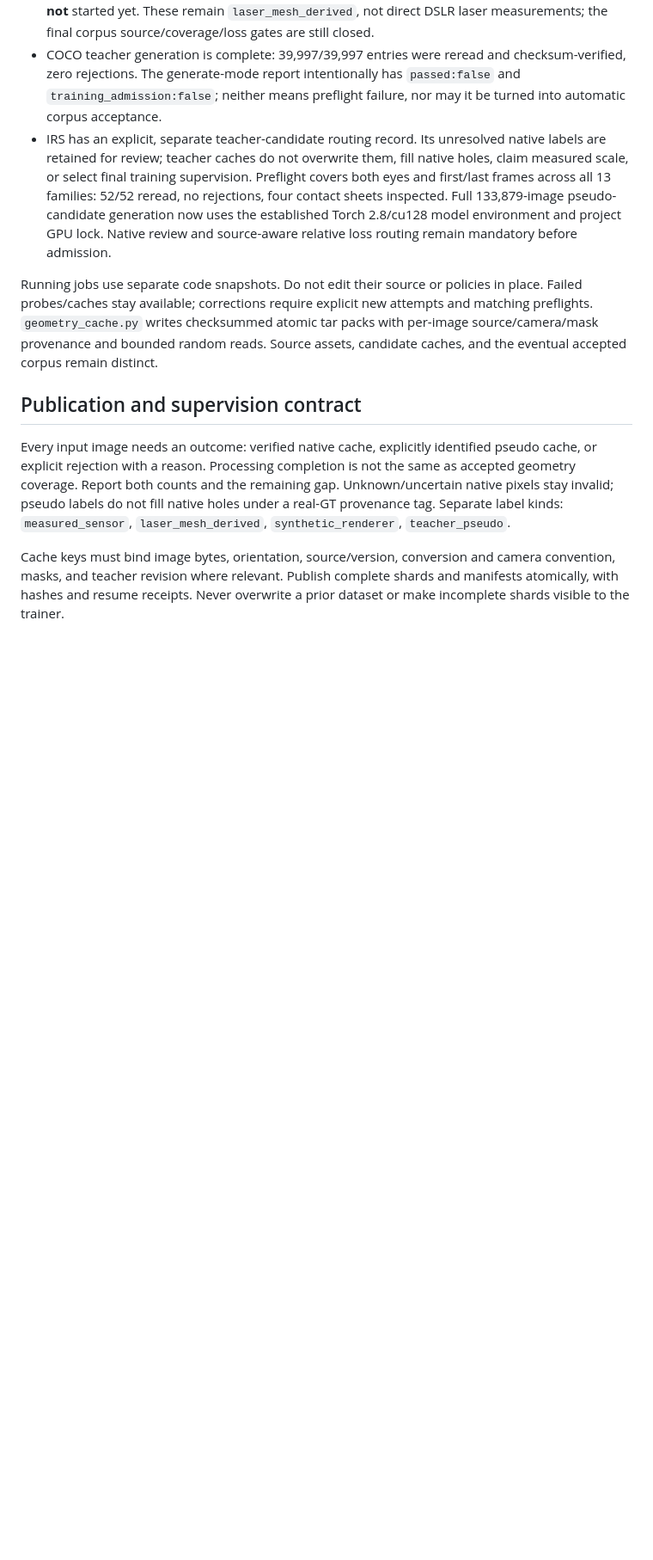
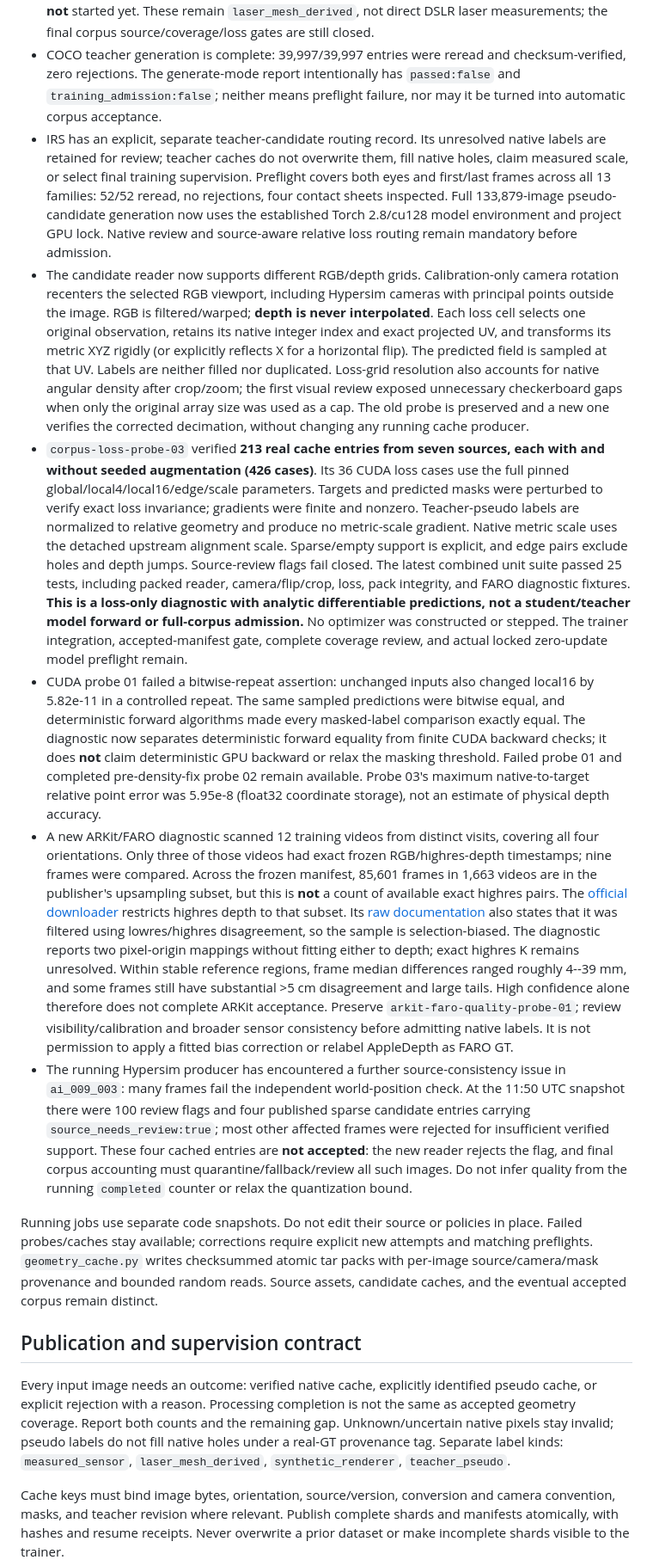
Before and after one commit to chongxi/radio-moge, a Markdown page: docs/geometry-corpus-acceptance.md, the part around the change. Shown at 86% size. Drawn GitHub-style; blank space fills up the shorter version.

Commit message:
Record multi-source loss checks and unresolved physical depth quality findings

```diff
--- a/docs/geometry-corpus-acceptance.md
+++ b/docs/geometry-corpus-acceptance.md
@@ -186,6 +186,65 @@ to one CPU by process affinity, including native Embree/TBB work.
   pseudo-candidate generation now uses the established Torch 2.8/cu128 model
   environment and project GPU lock. Native review and source-aware relative loss
   routing remain mandatory before admission.
+- The candidate reader now supports different RGB/depth grids. Calibration-only
+  camera rotation recenters the selected RGB viewport, including Hypersim cameras
+  with principal points outside the image. RGB is filtered/warped; **depth is
+  never interpolated**. Each loss cell selects one original observation, retains
+  its native integer index and exact projected UV, and transforms its metric XYZ
+  rigidly (or explicitly reflects X for a horizontal flip). The predicted field
+  is sampled at that UV. Labels are neither filled nor duplicated. Loss-grid
+  resolution also accounts for native angular density after crop/zoom; the first
+  visual review exposed unnecessary checkerboard gaps when only the original
+  array size was used as a cap. The old probe is preserved and a new one verifies
+  the corrected decimation, without changing any running cache producer.
+- `corpus-loss-probe-03` verified **213 real cache entries from seven sources,
+  each with and without seeded augmentation (426 cases)**. Its 36 CUDA loss
+  cases use the full pinned global/local4/local16/edge/scale parameters. Targets
+  and predicted masks were perturbed to verify exact loss invariance; gradients
+  were finite and nonzero. Teacher-pseudo labels are normalized to relative
+  geometry and produce no metric-scale gradient. Native metric scale uses the
+  detached upstream alignment scale. Sparse/empty support is explicit, and
+  edge pairs exclude holes and depth jumps. Source-review flags fail closed.
+  The latest combined unit suite passed 25 tests, including packed reader,
+  camera/flip/crop, loss, pack integrity, and FARO diagnostic fixtures.
+  **This is a loss-only diagnostic with analytic differentiable predictions,
+  not a student/teacher model forward or full-corpus admission.** No optimizer
+  was constructed or stepped. The trainer integration, accepted-manifest gate,
+  complete coverage review, and actual locked zero-update model preflight remain.
+- CUDA probe 01 failed a bitwise-repeat assertion: unchanged inputs also changed
+  local16 by 5.82e-11 in a controlled repeat. The same sampled predictions were
+  bitwise equal, and deterministic forward algorithms made every masked-label
+  comparison exactly equal. The diagnostic now separates deterministic forward
+  equality from finite CUDA backward checks; it does **not** claim deterministic
+  GPU backward or relax the masking threshold. Failed probe 01 and completed
+  pre-density-fix probe 02 remain available. Probe 03's maximum native-to-target
+  relative point error was 5.95e-8 (float32 coordinate storage), not an estimate
+  of physical depth accuracy.
+- A new ARKit/FARO diagnostic scanned 12 training videos from distinct visits,
+  covering all four orientations. Only three of those videos had exact frozen
+  RGB/highres-depth timestamps; nine frames were compared. Across the frozen
+  manifest, 85,601 frames in 1,663 videos are in the publisher's upsampling
+  subset, but this is **not** a count of available exact highres pairs. The
+  [official downloader](https://github.com/apple/ARKitScenes/blob/main/download_data.py)
+  restricts highres depth to that subset. Its
+  [raw documentation](https://github.com/apple/ARKitScenes/blob/main/raw/README.md)
+  also states that it was filtered using lowres/highres disagreement, so the
+  sample is selection-biased. The diagnostic reports two pixel-origin mappings
+  without fitting either to depth; exact highres K remains unresolved. Within
+  stable reference regions, frame median differences ranged roughly 4--39 mm,
+  and some frames still have substantial >5 cm disagreement and large tails.
+  High confidence alone therefore does not complete ARKit acceptance. Preserve
+  `arkit-faro-quality-probe-01`; review visibility/calibration and broader
+  sensor consistency before admitting native labels. It is not permission to
+  apply a fitted bias correction or relabel AppleDepth as FARO GT.
+- The running Hypersim producer has encountered a further source-consistency
+  issue in `ai_009_003`: many frames fail the independent world-position check.
+  At the 11:50 UTC snapshot there were 100 review flags and four published sparse
+  candidate entries carrying `source_needs_review:true`; most other affected
+  frames were rejected for insufficient verified support. These four cached
+  entries are **not accepted**: the new reader rejects the flag, and final corpus
+  accounting must quarantine/fallback/review all such images. Do not infer
+  quality from the running `completed` counter or relax the quantization bound.
 
 Running jobs use separate code snapshots. Do not edit their source or policies
 in place. Failed probes/caches stay available; corrections require explicit new
```
